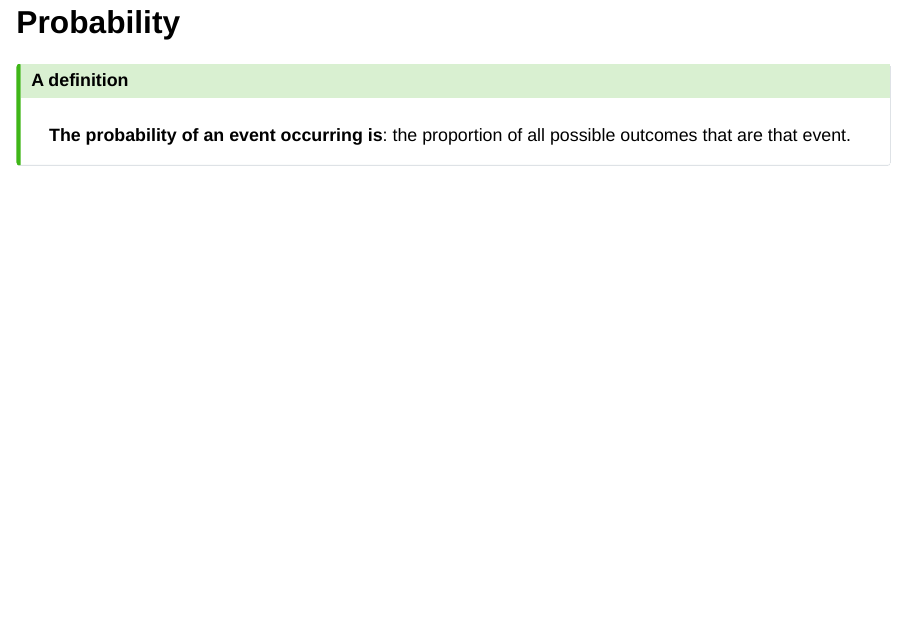
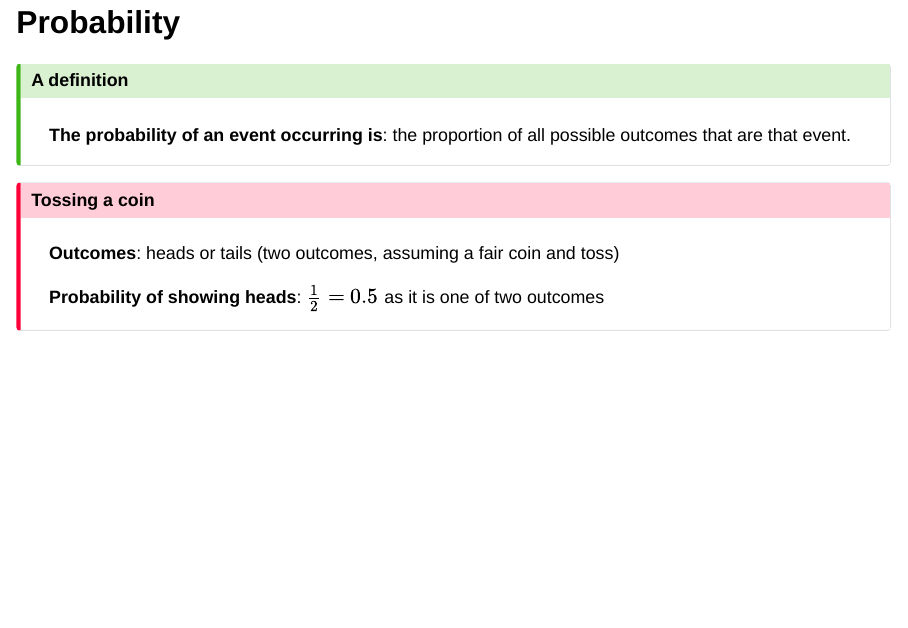
Before and after one commit to sipbs-compbiol/2023-12-08_3Rs_presentation, a Quarto document (presentation.qmd): page 6 of 54. Rendered offline with R 4.5, knitr and Pandoc in place of Quarto, with nearby package versions; the code chunks are not run, so their results and figures are left out; drawn as Slidy slides in place of the format the file asks for.

Commit message:
fix moved slide

```diff
--- a/presentation.qmd
+++ b/presentation.qmd
@@ -63,6 +63,14 @@ $H_0$: both dice are fair and show that same number _by chance alone_.
 **The probability of an event occurring is**: the proportion of all possible outcomes that are that event.
 :::
 
+::: { .callout-important }
+## Tossing a coin
+
+**Outcomes**: heads or tails (two outcomes, assuming a fair coin and toss)
+
+**Probability of showing heads**: $\frac{1}{2} = 0.5$ as it is one of two outcomes
+:::
+
 ## Your predictions, please
 
 ::: { .callout-tip}
```
Also changed, not shown: presentation.html, presentation.qmd (9 more changed lines).
